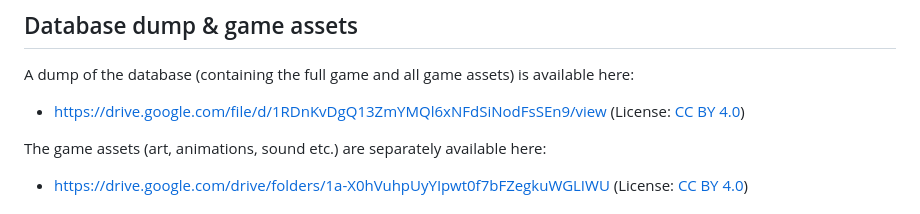
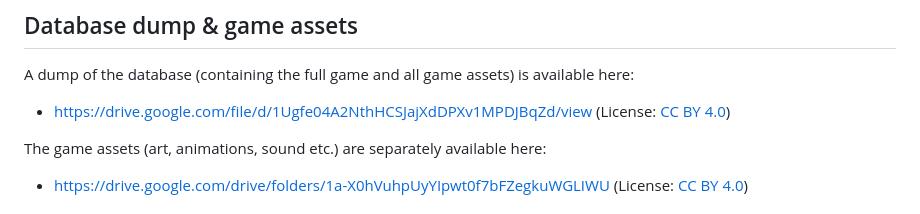
Before and after one commit to cultures-interactive/adamara, a Markdown page: README.md, the part around the change. Drawn GitHub-style.

Commit message:
Updated database dump link

```diff
--- a/README.md
+++ b/README.md
@@ -49,7 +49,7 @@ Additional documentation in German:
 ## Database dump & game assets
 
 A dump of the database (containing the full game and all game assets) is available here:
-- https://drive.google.com/file/d/1RDnKvDgQ13ZmYMQl6xNFdSiNodFsSEn9/view (License: [CC BY 4.0](https://creativecommons.org/licenses/by/4.0))
+- https://drive.google.com/file/d/1Ugfe04A2NthHCSJajXdDPXv1MPDJBqZd/view (License: [CC BY 4.0](https://creativecommons.org/licenses/by/4.0))
 
 The game assets (art, animations, sound etc.) are separately available here:
 - https://drive.google.com/drive/folders/1a-X0hVuhpUyYIpwt0f7bFZegkuWGLIWU (License: [CC BY 4.0](https://creativecommons.org/licenses/by/4.0))
```
